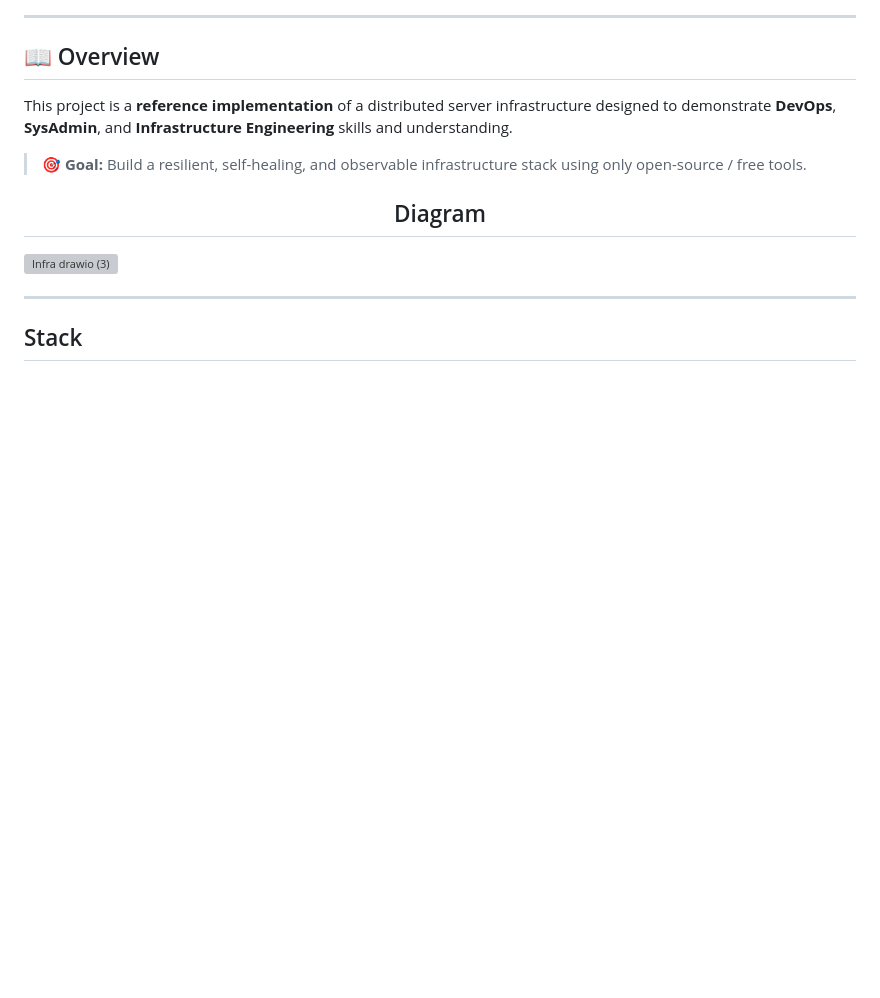
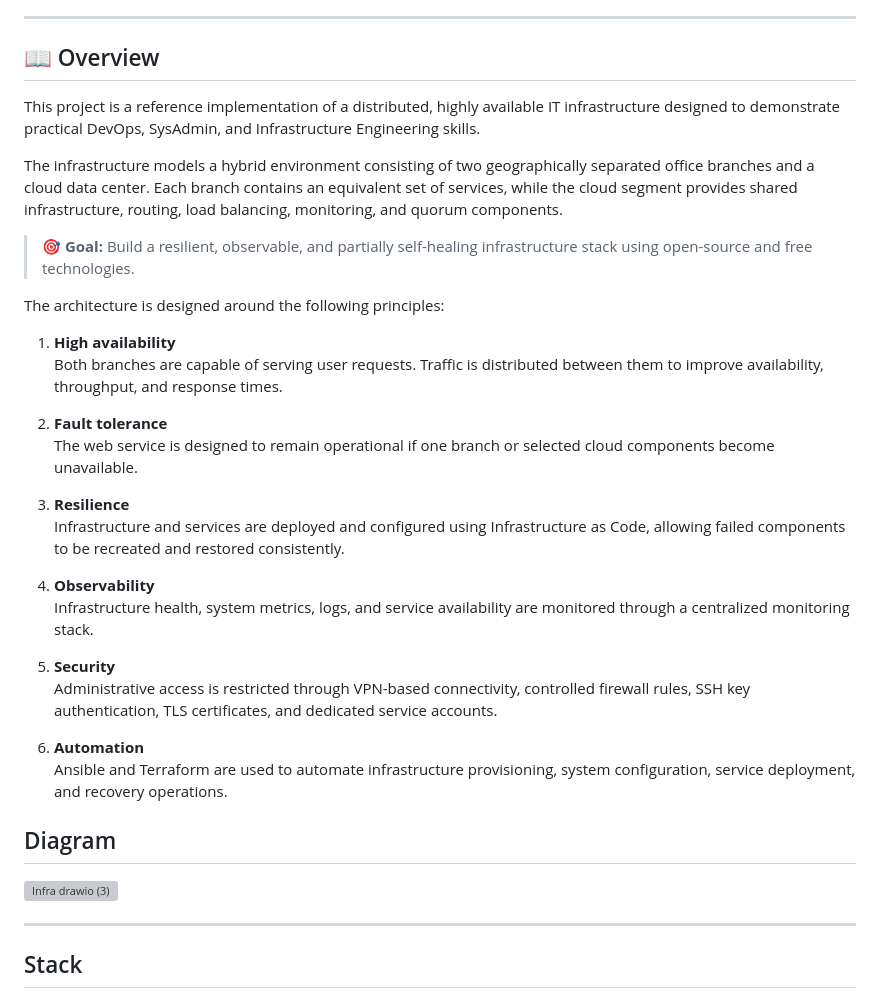
Before and after one commit to alekssseiivanovvv-sudo/Server_Infrastructure_Project, a Markdown page: README.md, the part around one of its changes. Drawn GitHub-style; blank space fills up the shorter version; grey boxes are pictures that could not be loaded.

Commit message:
Revise README for improved project description
Updated project overview and goals for clarity and detail.

```diff
--- a/README.md
+++ b/README.md
@@ -11,11 +11,34 @@
 
 ## 📖 Overview
 
-This project is a **reference implementation** of a distributed server infrastructure designed to demonstrate **DevOps**, **SysAdmin**, and **Infrastructure Engineering** skills and understanding.
+This project is a reference implementation of a distributed, highly available IT infrastructure designed to demonstrate practical DevOps, SysAdmin, and Infrastructure Engineering skills.
 
-> 🎯 **Goal:** Build a resilient, self-healing, and observable infrastructure stack using only open-source / free tools.
+The infrastructure models a hybrid environment consisting of two geographically separated office branches and a cloud data center. Each branch contains an equivalent set of services, while the cloud segment provides shared infrastructure, routing, load balancing, monitoring, and quorum components.
 
-<div align="center">
+> 🎯 **Goal:** Build a resilient, observable, and partially self-healing infrastructure stack using open-source and free technologies.
+
+
+The architecture is designed around the following principles:
+
+1. **High availability**
+   Both branches are capable of serving user requests. Traffic is distributed between them to improve availability, throughput, and response times.
+
+2. **Fault tolerance**
+   The web service is designed to remain operational if one branch or selected cloud components become unavailable.
+
+3. **Resilience**
+   Infrastructure and services are deployed and configured using Infrastructure as Code, allowing failed components to be recreated and restored consistently.
+
+4. **Observability**
+   Infrastructure health, system metrics, logs, and service availability are monitored through a centralized monitoring stack.
+
+5. **Security**
+   Administrative access is restricted through VPN-based connectivity, controlled firewall rules, SSH key authentication, TLS certificates, and dedicated service accounts.
+
+6. **Automation**
+   Ansible and Terraform are used to automate infrastructure provisioning, system configuration, service deployment, and recovery operations.
+
+
 
 ## Diagram
 </div>
```
Also changed, not shown: other parts of README.md (+1 -1 lines).
